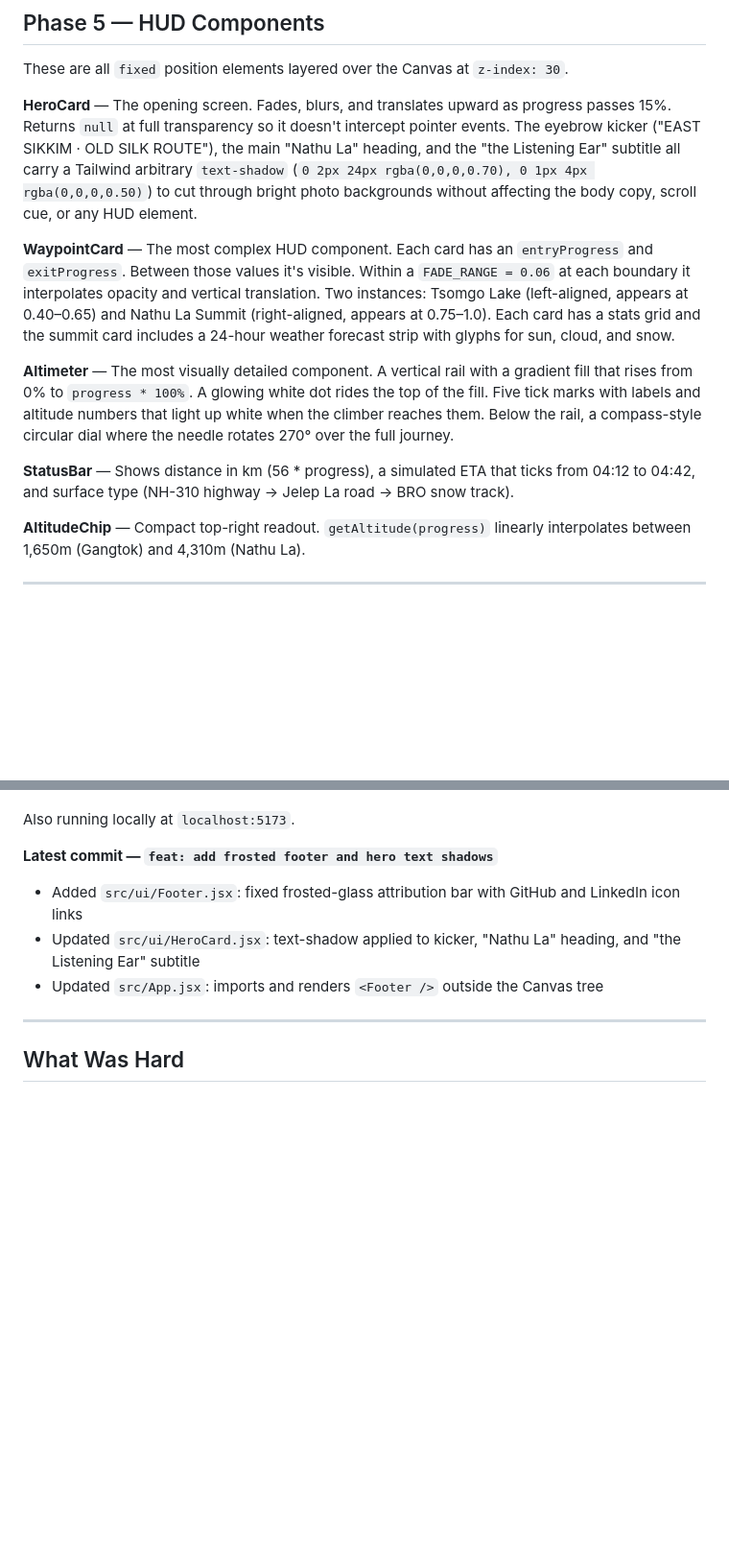
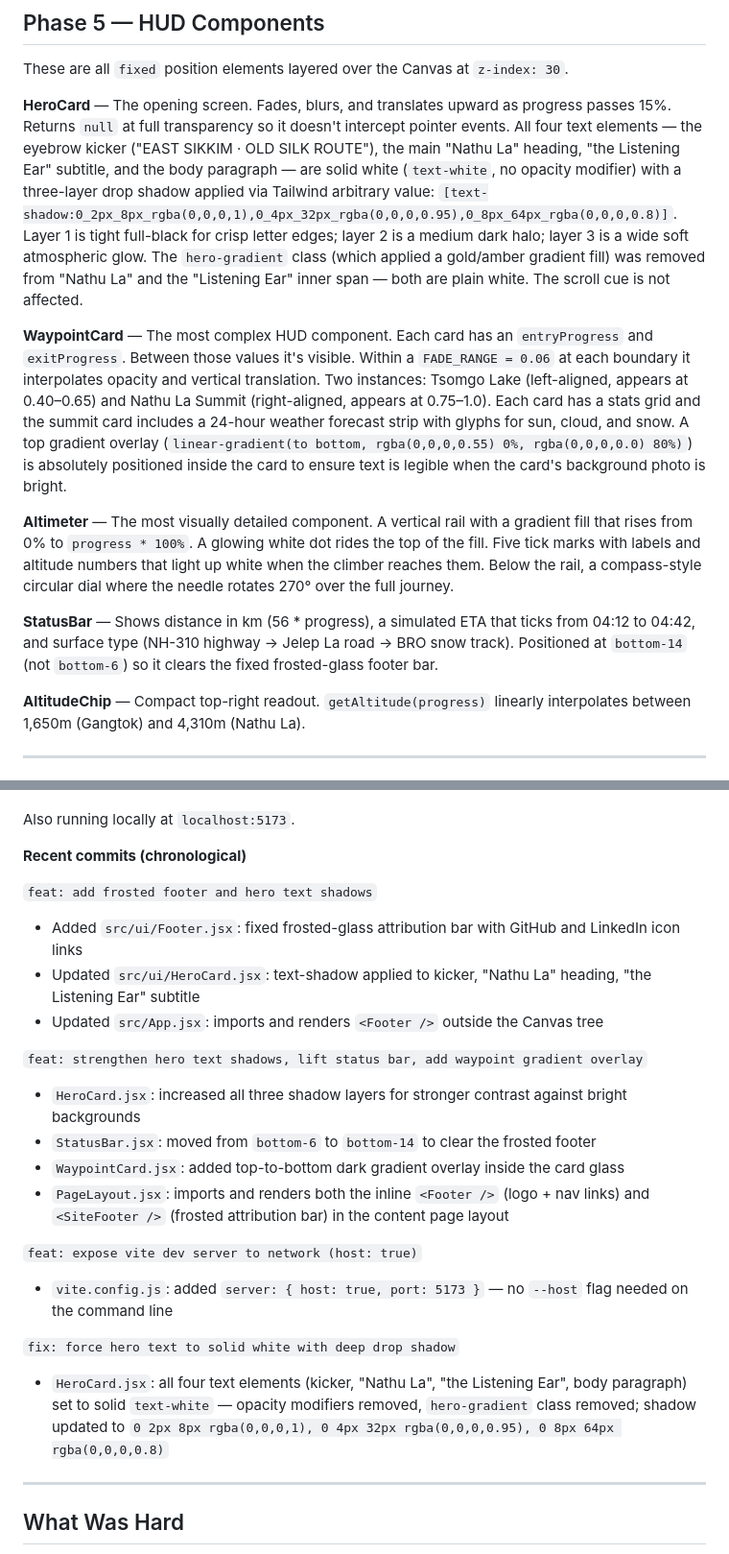
Before and after one commit to arittroc/-Atmospheric-Altitude-Ascent, a Markdown page: notes/how-i-made-it.md, 2 parts joined by grey strips. Shown at 96% size. Rendered like a GitHub page; blank space fills up the shorter version.

Commit message:
docs: sync notes with recent UI and config changes

```diff
--- a/notes/how-i-made-it.md
+++ b/notes/how-i-made-it.md
@@ -97,13 +97,13 @@ The result is that the WebGL particles and camera feel embedded in a photographi
 
 These are all `fixed` position elements layered over the Canvas at `z-index: 30`.
 
-**HeroCard** — The opening screen. Fades, blurs, and translates upward as progress passes 15%. Returns `null` at full transparency so it doesn't intercept pointer events. The eyebrow kicker ("EAST SIKKIM · OLD SILK ROUTE"), the main "Nathu La" heading, and the "the Listening Ear" subtitle all carry a Tailwind arbitrary `text-shadow` (`0 2px 24px rgba(0,0,0,0.70), 0 1px 4px rgba(0,0,0,0.50)`) to cut through bright photo backgrounds without affecting the body copy, scroll cue, or any HUD element.
+**HeroCard** — The opening screen. Fades, blurs, and translates upward as progress passes 15%. Returns `null` at full transparency so it doesn't intercept pointer events. All four text elements — the eyebrow kicker ("EAST SIKKIM · OLD SILK ROUTE"), the main "Nathu La" heading, "the Listening Ear" subtitle, and the body paragraph — are solid white (`text-white`, no opacity modifier) with a three-layer drop shadow applied via Tailwind arbitrary value: `[text-shadow:0_2px_8px_rgba(0,0,0,1),0_4px_32px_rgba(0,0,0,0.95),0_8px_64px_rgba(0,0,0,0.8)]`. Layer 1 is tight full-black for crisp letter edges; layer 2 is a medium dark halo; layer 3 is a wide soft atmospheric glow. The `hero-gradient` class (which applied a gold/amber gradient fill) was removed from "Nathu La" and the "Listening Ear" inner span — both are plain white. The scroll cue is not affected.
 
-**WaypointCard** — The most complex HUD component. Each card has an `entryProgress` and `exitProgress`. Between those values it's visible. Within a `FADE_RANGE = 0.06` at each boundary it interpolates opacity and vertical translation. Two instances: Tsomgo Lake (left-aligned, appears at 0.40–0.65) and Nathu La Summit (right-aligned, appears at 0.75–1.0). Each card has a stats grid and the summit card includes a 24-hour weather forecast strip with glyphs for sun, cloud, and snow.
+**WaypointCard** — The most complex HUD component. Each card has an `entryProgress` and `exitProgress`. Between those values it's visible. Within a `FADE_RANGE = 0.06` at each boundary it interpolates opacity and vertical translation. Two instances: Tsomgo Lake (left-aligned, appears at 0.40–0.65) and Nathu La Summit (right-aligned, appears at 0.75–1.0). Each card has a stats grid and the summit card includes a 24-hour weather forecast strip with glyphs for sun, cloud, and snow. A top gradient overlay (`linear-gradient(to bottom, rgba(0,0,0,0.55) 0%, rgba(0,0,0,0.0) 80%)`) is absolutely positioned inside the card to ensure text is legible when the card's background photo is bright.
 
 **Altimeter** — The most visually detailed component. A vertical rail with a gradient fill that rises from 0% to `progress * 100%`. A glowing white dot rides the top of the fill. Five tick marks with labels and altitude numbers that light up white when the climber reaches them. Below the rail, a compass-style circular dial where the needle rotates 270° over the full journey.
 
-**StatusBar** — Shows distance in km (56 * progress), a simulated ETA that ticks from 04:12 to 04:42, and surface type (NH-310 highway → Jelep La road → BRO snow track).
+**StatusBar** — Shows distance in km (56 * progress), a simulated ETA that ticks from 04:12 to 04:42, and surface type (NH-310 highway → Jelep La road → BRO snow track). Positioned at `bottom-14` (not `bottom-6`) so it clears the fixed frosted-glass footer bar.
 
 **AltitudeChip** — Compact top-right readout. `getAltitude(progress)` linearly interpolates between 1,650m (Gangtok) and 4,310m (Nathu La).
 
@@ -171,10 +171,24 @@ Cloned and running on home server at `192.168.29.100:5173` via `nohup npm run de
 
 Also running locally at `localhost:5173`.
 
-**Latest commit — `feat: add frosted footer and hero text shadows`**
+**Recent commits (chronological)**
+
+`feat: add frosted footer and hero text shadows`
 - Added `src/ui/Footer.jsx`: fixed frosted-glass attribution bar with GitHub and LinkedIn icon links
-- Updated `src/ui/HeroCard.jsx`: text-shadow applied to kicker, "Nathu La" heading, and "the Listening Ear" subtitle
+- Updated `src/ui/HeroCard.jsx`: text-shadow applied to kicker, "Nathu La" heading, "the Listening Ear" subtitle
 - Updated `src/App.jsx`: imports and renders `<Footer />` outside the Canvas tree
+
+`feat: strengthen hero text shadows, lift status bar, add waypoint gradient overlay`
+- `HeroCard.jsx`: increased all three shadow layers for stronger contrast against bright backgrounds
+- `StatusBar.jsx`: moved from `bottom-6` to `bottom-14` to clear the frosted footer
+- `WaypointCard.jsx`: added top-to-bottom dark gradient overlay inside the card glass
+- `PageLayout.jsx`: imports and renders both the inline `<Footer />` (logo + nav links) and `<SiteFooter />` (frosted attribution bar) in the content page layout
+
+`feat: expose vite dev server to network (host: true)`
+- `vite.config.js`: added `server: { host: true, port: 5173 }` — no `--host` flag needed on the command line
+
+`fix: force hero text to solid white with deep drop shadow`
+- `HeroCard.jsx`: all four text elements (kicker, "Nathu La", "the Listening Ear", body paragraph) set to solid `text-white` — opacity modifiers removed, `hero-gradient` class removed; shadow updated to `0 2px 8px rgba(0,0,0,1), 0 4px 32px rgba(0,0,0,0.95), 0 8px 64px rgba(0,0,0,0.8)`
 
 ---
 
```
Also changed, not shown: other parts of notes/how-i-made-it.md (+1 -1 lines), notes/overview.md (+7 -7 lines), notes/tech-stacks.md (+3 -3 lines).
